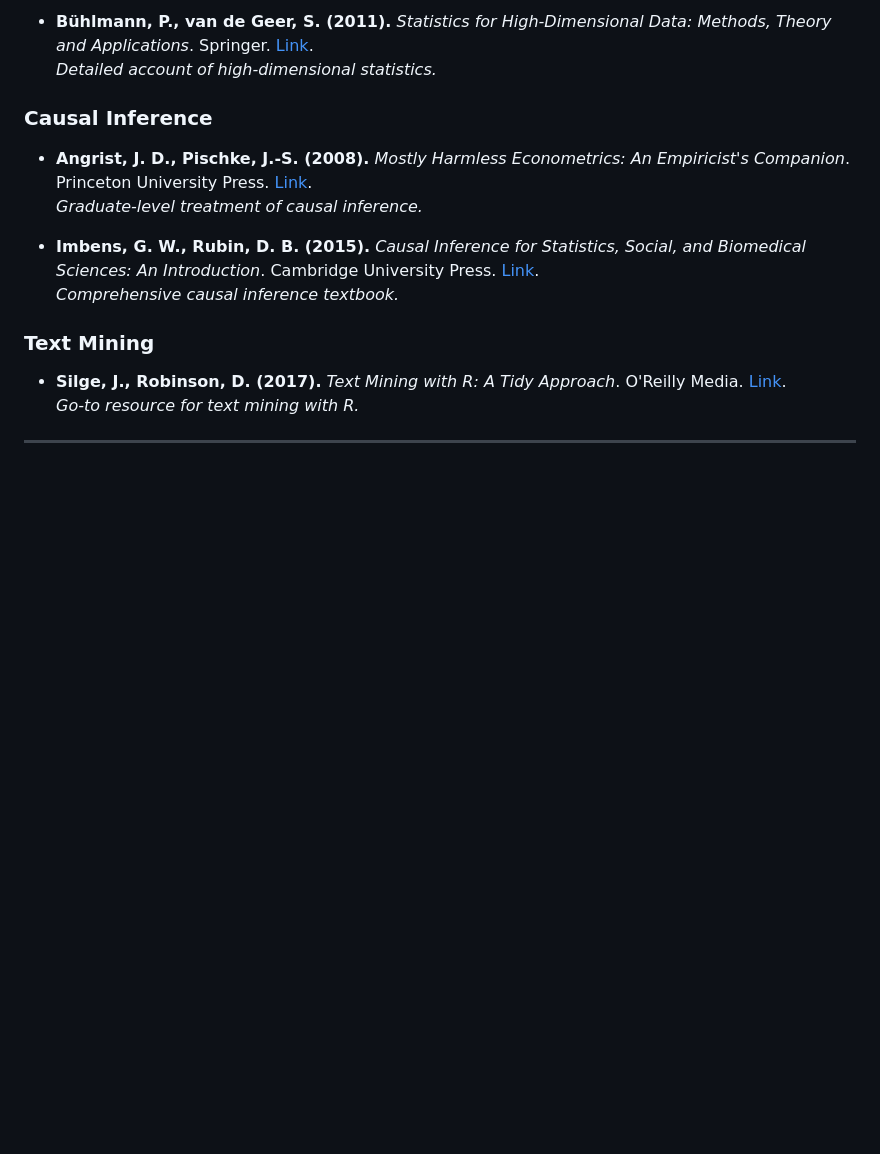
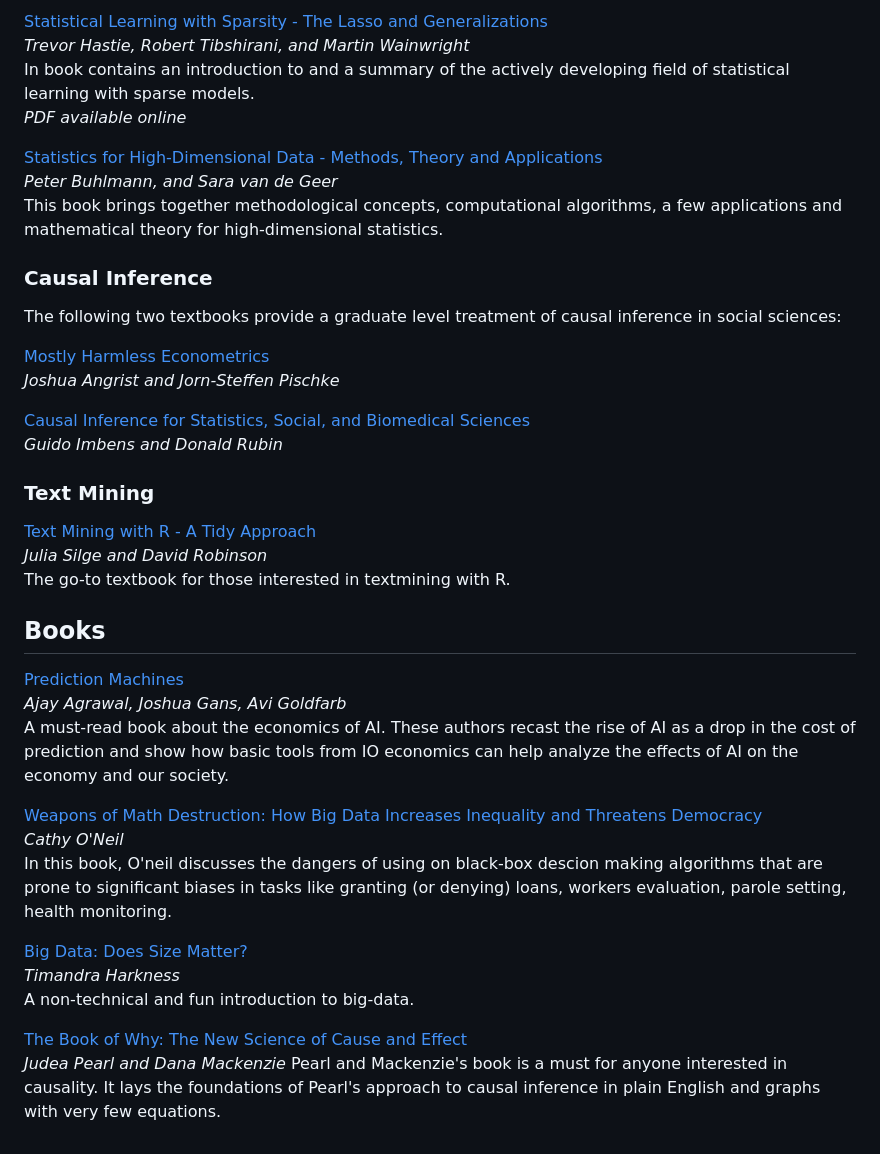
Before and after one commit to ml4econ/lecture-notes-2025, a Markdown page: resources.md, the part around one of its changes. GitHub-like rendering; blank space fills up the shorter version.

```diff
--- a/resources.md
+++ b/resources.md
@@ -65,18 +68,49 @@ __NOTE:__ The following list of references and links may be useful. However, the
 
-- **Bühlmann, P., van de Geer, S. (2011).** *Statistics for High-Dimensional Data: Methods, Theory and Applications*. Springer. [Link](https://www.springer.com/gp/book/9783642201912).
-  *Detailed account of high-dimensional statistics.*
+[Statistical Learning with Sparsity - The Lasso and Generalizations](https://web.stanford.edu/~hastie/StatLearnSparsity/)
+*Trevor Hastie, Robert Tibshirani, and Martin Wainwright*
+In book contains an introduction to and a summary of the actively developing field of statistical learning with sparse models.
+_PDF available online_
+
+[Statistics for High-Dimensional Data - Methods, Theory and Applications](https://www.springer.com/gp/book/9783642201912)
+*Peter Buhlmann, and Sara van de Geer*
+This book brings together methodological concepts, computational algorithms, a
+few applications and mathematical theory for high-dimensional statistics.
+
 
 ### __Causal Inference__
 
-- **Angrist, J. D., Pischke, J.-S. (2008).** *Mostly Harmless Econometrics: An Empiricist's Companion*. Princeton University Press. [Link](http://www.mostlyharmlesseconometrics.com/).
-  *Graduate-level treatment of causal inference.*
+The following two textbooks provide a graduate level treatment of causal inference in social sciences:
 
-- **Imbens, G. W., Rubin, D. B. (2015).** *Causal Inference for Statistics, Social, and Biomedical Sciences: An Introduction*. Cambridge University Press. [Link](https://doi.org/10.1017/CBO9781139025751).
-  *Comprehensive causal inference textbook.*
+[Mostly Harmless Econometrics](http://www.mostlyharmlesseconometrics.com/) <br/>
+*Joshua Angrist and Jorn-Steffen Pischke*
+
+[Causal Inference for Statistics, Social, and Biomedical Sciences](https://doi.org/10.1017/CBO9781139025751) <br/>
+*Guido Imbens and Donald Rubin*
+
 
 ### __Text Mining__
 
-- **Silge, J., Robinson, D. (2017).** *Text Mining with R: A Tidy Approach*. O'Reilly Media. [Link](https://www.tidytextmining.com/).
-  *Go-to resource for text mining with R.*
+[Text Mining with R - A Tidy Approach](https://www.tidytextmining.com/)
+_Julia Silge and David Robinson_
+The go-to textbook for those interested in textmining with R.
 
----
+
+## Books
+
+[Prediction Machines](https://www.amazon.com/Prediction-Machines-Economics-Artificial-Intelligence/dp/1633695670)
+_Ajay Agrawal, Joshua Gans, Avi Goldfarb_
+A must-read book about the economics of AI. These authors recast the rise of AI as a drop in the cost of prediction and show how basic tools from IO economics can help analyze the effects of AI on the economy and our society.
+
+
+[Weapons of Math Destruction: How Big Data Increases Inequality and Threatens Democracy](https://www.amazon.com/Weapons-Math-Destruction-Increases-Inequality/dp/0553418815)
+_Cathy O'Neil_
+In this book, O'neil discusses the dangers of using on black-box descion making algorithms that are prone to significant biases in tasks like granting (or denying) loans, workers evaluation, parole setting, health monitoring.
+
+[Big Data: Does Size Matter?](https://www.amazon.com/Big-Data-Matter-Bloomsbury-Sigma-ebook/dp/B01AS2XZ2Y/ref=sr_1_1?s=books&ie=UTF8&qid=1548319043&sr=1-1&keywords=big+data+does+size+matter)
+_Timandra Harkness_
+A non-technical and fun introduction to big-data.
+
+
+[The Book of Why: The New Science of Cause and Effect](https://www.amazon.com/Book-Why-Science-Cause-Effect/dp/046509760X)
+_Judea Pearl and Dana Mackenzie_
+Pearl and Mackenzie's book is a must for anyone interested in causality. It lays the foundations of Pearl's approach to causal inference in plain English and graphs with very few equations.
```
Also changed, not shown: other parts of resources.md (+37 -34 lines).
